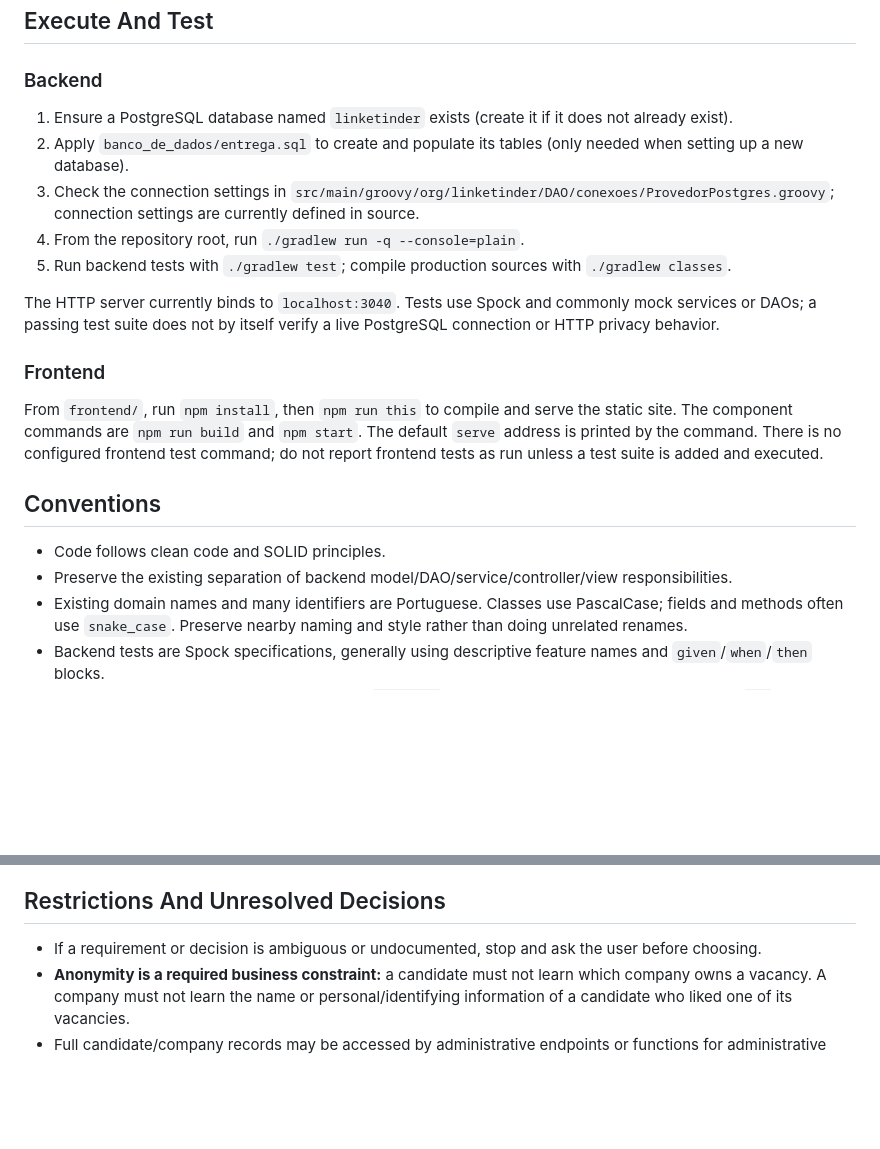
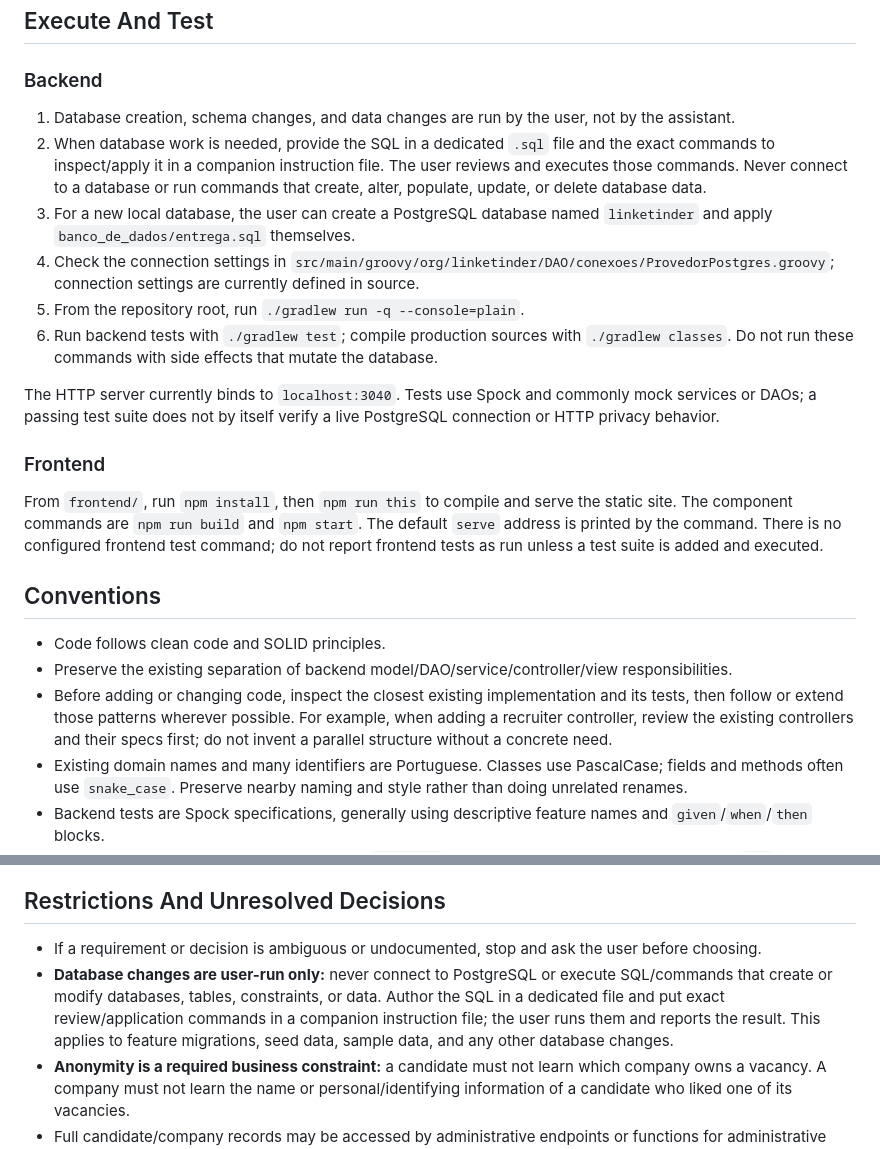
Before and after one commit to HenriqueReinaldi/Linketinder-Project, a Markdown page: AGENTS.md, 2 parts joined by grey strips. Drawn GitHub-style; blank space fills up the shorter version.

Commit message:
docs: update plano spec e agents

```diff
--- a/AGENTS.md
+++ b/AGENTS.md
@@ -41,11 +41,12 @@ The application is still in development. Differences between source code, SQL, d
 
 ### Backend
 
-1. Ensure a PostgreSQL database named `linketinder` exists (create it if it does not already exist).
-2. Apply `banco_de_dados/entrega.sql` to create and populate its tables (only needed when setting up a new database).
-3. Check the connection settings in `src/main/groovy/org/linketinder/DAO/conexoes/ProvedorPostgres.groovy`; connection settings are currently defined in source.
-4. From the repository root, run `./gradlew run -q --console=plain`.
-5. Run backend tests with `./gradlew test`; compile production sources with `./gradlew classes`.
+1. Database creation, schema changes, and data changes are run by the user, not by the assistant.
+2. When database work is needed, provide the SQL in a dedicated `.sql` file and the exact commands to inspect/apply it in a companion instruction file. The user reviews and executes those commands. Never connect to a database or run commands that create, alter, populate, update, or delete database data.
+3. For a new local database, the user can create a PostgreSQL database named `linketinder` and apply `banco_de_dados/entrega.sql` themselves.
+4. Check the connection settings in `src/main/groovy/org/linketinder/DAO/conexoes/ProvedorPostgres.groovy`; connection settings are currently defined in source.
+5. From the repository root, run `./gradlew run -q --console=plain`.
+6. Run backend tests with `./gradlew test`; compile production sources with `./gradlew classes`. Do not run these commands with side effects that mutate the database.
 
 The HTTP server currently binds to `localhost:3040`. Tests use Spock and commonly mock services or DAOs; a passing test suite does not by itself verify a live PostgreSQL connection or HTTP privacy behavior.
 
@@ -57,6 +58,7 @@ From `frontend/`, run `npm install`, then `npm run this` to compile and serve th
 
 - Code follows clean code and SOLID principles.
 - Preserve the existing separation of backend model/DAO/service/controller/view responsibilities.
+- Before adding or changing code, inspect the closest existing implementation and its tests, then follow or extend those patterns wherever possible. For example, when adding a recruiter controller, review the existing controllers and their specs first; do not invent a parallel structure without a concrete need.
 - Existing domain names and many identifiers are Portuguese. Classes use PascalCase; fields and methods often use `snake_case`. Preserve nearby naming and style rather than doing unrelated renames.
 - Backend tests are Spock specifications, generally using descriptive feature names and `given`/`when`/`then` blocks.
 - Frontend TypeScript uses ES modules and a `NodeNext` module configuration. Follow the existing `.js` import suffix convention in TypeScript imports.
@@ -66,6 +68,7 @@ From `frontend/`, run `npm install`, then `npm run this` to compile and serve th
 ## Restrictions And Unresolved Decisions
 
 - If a requirement or decision is ambiguous or undocumented, stop and ask the user before choosing.
+- **Database changes are user-run only:** never connect to PostgreSQL or execute SQL/commands that create or modify databases, tables, constraints, or data. Author the SQL in a dedicated file and put exact review/application commands in a companion instruction file; the user runs them and reports the result. This applies to feature migrations, seed data, sample data, and any other database changes.
 - **Anonymity is a required business constraint:** a candidate must not learn which company owns a vacancy. A company must not learn the name or personal/identifying information of a candidate who liked one of its vacancies.
 - Full candidate/company records may be accessed by administrative endpoints or functions for administrative purposes; this is not a violation of anonymity between candidates and companies. Keep such access strictly in the admin context and do not expose those records to the opposing user role.
 - Apply anonymity at the data/API boundary for candidate- and company-facing flows, not only by hiding text in a view. Do not expose identifying fields through serialized objects, routes, logs, or client-side data accessible to the other party.
```
Also changed, not shown: 2 other files.
